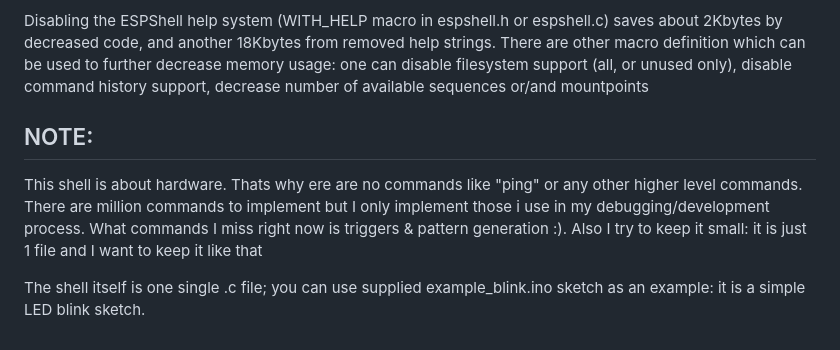
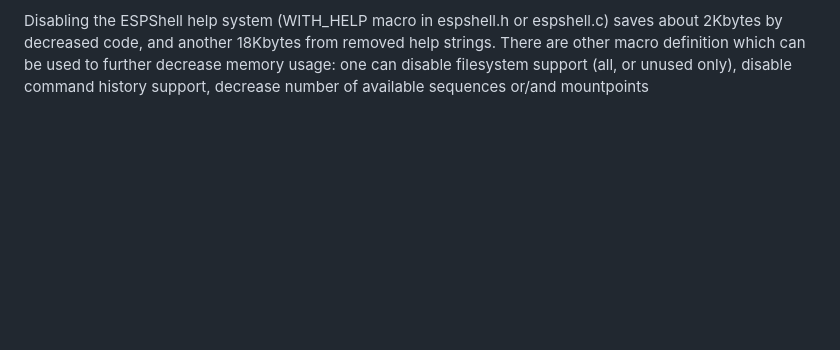
Before and after one commit to vvb333007/espshell, a Markdown page: README.md, the part around the change. GitHub-like rendering; blank space fills up the shorter version.

```diff
--- a/README.md
+++ b/README.md
@@ -98,15 +98,3 @@ saves about 2Kbytes by decreased code, and another 18Kbytes from removed help st
 There are other macro definition which can be used to further decrease memory usage:
 one can disable filesystem support (all, or unused only), disable command history
 support, decrease number of available sequences or/and mountpoints
-
-
-NOTE:
------
-This shell is about hardware. Thats why ere are no commands like "ping" or any other
-higher level commands. There are million commands to implement but I only implement those
-i use in my debugging/development process. What commands I miss right now is triggers &
-pattern generation :). Also I try to keep it small: it is just 1 file and I want to
-keep it like that
-
-The shell itself is one single .c file; you can use supplied example_blink.ino sketch as an
-example: it is a simple LED blink sketch.
```
